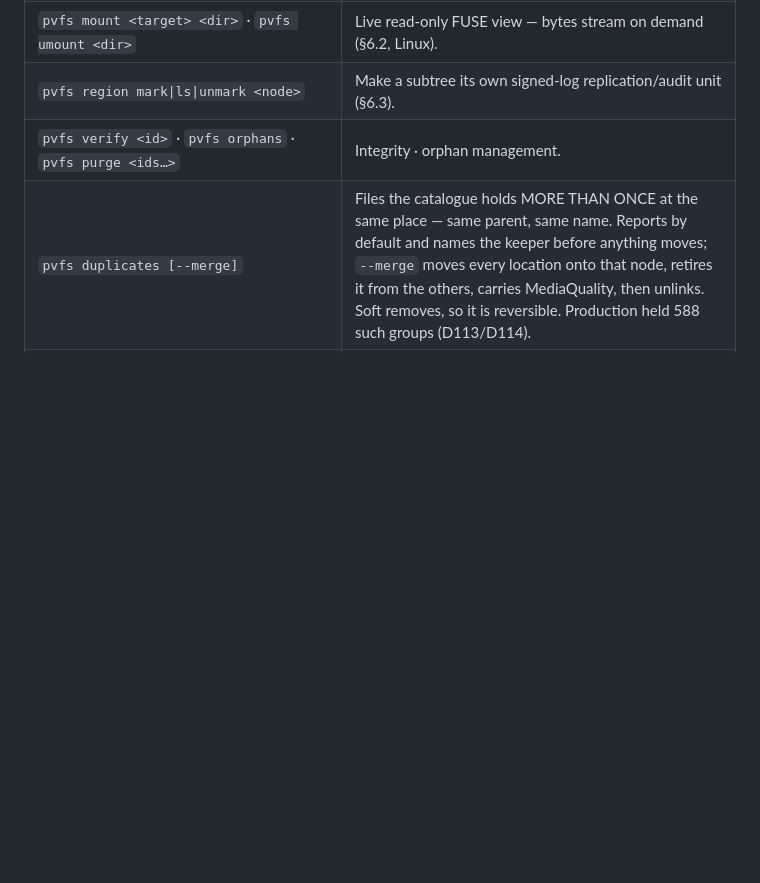
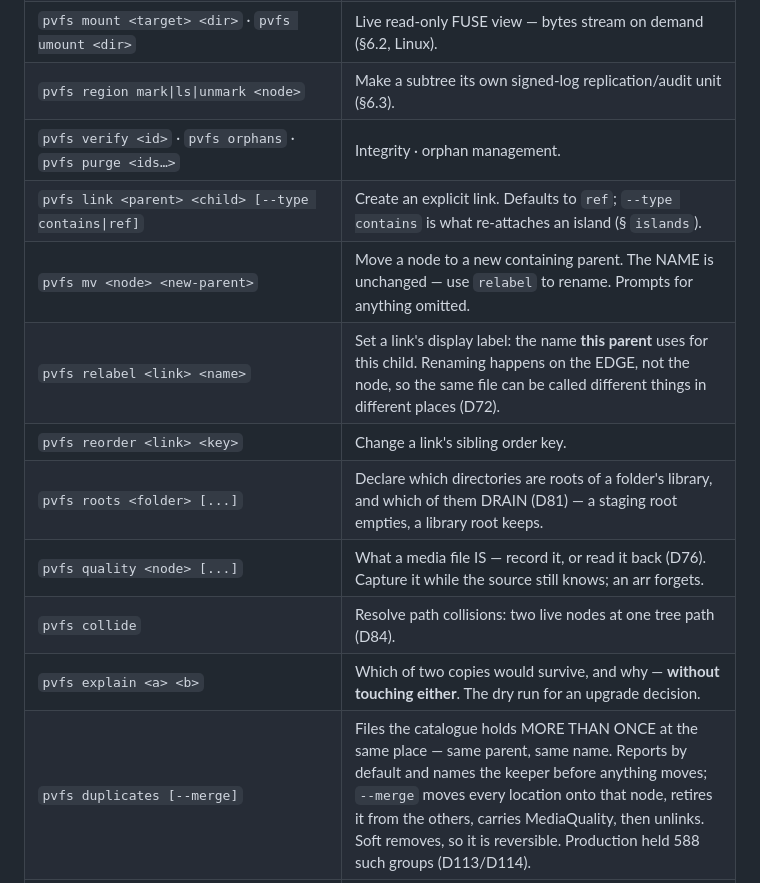
Before and after one commit to christcb03/phrasevault, a Markdown page: docs/USER-MANUAL.md, the part around the change. Rendered like a GitHub page; blank space fills up the shorter version.

Commit message:
docs(manual): eight user-facing commands appeared in no document at all
Cross-checking every documented command against `pvfs --help` found the
docs clean in one direction — all 60 exist, no stale references — and
short in the other: `link`, `mv`, `relabel`, `reorder`, `roots`,
`quality`, `collide` and `explain` had zero mentions anywhere in docs/,
including the manual's own command table.

`link` and `mv` are core tree operations, and `link --type contains` is
what the islands report tells an operator to use to re-attach a subtree
— a command the manual never mentioned.

Descriptions taken from the binary's own help rather than written from
memory.

Co-Authored-By: Claude Opus 5 <noreply@anthropic.com>

```diff
--- a/docs/USER-MANUAL.md
+++ b/docs/USER-MANUAL.md
@@ -757,6 +757,14 @@ second copy of the index while it runs.
 | `pvfs mount <target> <dir>` · `pvfs umount <dir>` | Live read-only FUSE view — bytes stream on demand (§6.2, Linux). |
 | `pvfs region mark\|ls\|unmark <node>` | Make a subtree its own signed-log replication/audit unit (§6.3). |
 | `pvfs verify <id>` · `pvfs orphans` · `pvfs purge <ids…>` | Integrity · orphan management. |
+| `pvfs link <parent> <child> [--type contains\|ref]` | Create an explicit link. Defaults to `ref`; `--type contains` is what re-attaches an island (§ `islands`). |
+| `pvfs mv <node> <new-parent>` | Move a node to a new containing parent. The NAME is unchanged — use `relabel` to rename. Prompts for anything omitted. |
+| `pvfs relabel <link> <name>` | Set a link's display label: the name **this parent** uses for this child. Renaming happens on the EDGE, not the node, so the same file can be called different things in different places (D72). |
+| `pvfs reorder <link> <key>` | Change a link's sibling order key. |
+| `pvfs roots <folder> [...]` | Declare which directories are roots of a folder's library, and which of them DRAIN (D81) — a staging root empties, a library root keeps. |
+| `pvfs quality <node> [...]` | What a media file IS — record it, or read it back (D76). Capture it while the source still knows; an arr forgets. |
+| `pvfs collide` | Resolve path collisions: two live nodes at one tree path (D84). |
+| `pvfs explain <a> <b>` | Which of two copies would survive, and why — **without touching either**. The dry run for an upgrade decision. |
 | `pvfs duplicates [--merge]` | Files the catalogue holds MORE THAN ONCE at the same place — same parent, same name. Reports by default and names the keeper before anything moves; `--merge` moves every location onto that node, retires it from the others, carries MediaQuality, then unlinks. Soft removes, so it is reversible. Production held 588 such groups (D113/D114). |
 | `pvfs islands [--drop <id>]` | Detached subtrees: live-linked nodes no tree root reaches. `orphans`/`missing`/`reclaim` ask about one node and call every one of them healthy; only a walk from the tree roots sees that nothing leads there (doc 24 §19). `--drop` unlinks a NAMED island and everything under it — named, not swept, because whether a detached subtree is finished with is a judgement (D116). |
 | `pvfs audit` | Authorization health check: tag grants/memberships under a revoked authority, `key:` grants to revoked devices, and expired grants. |
```
